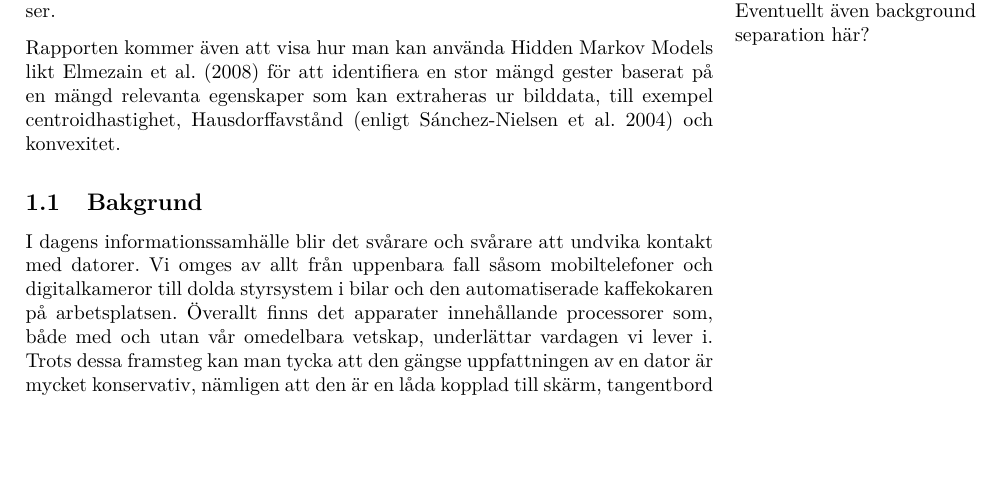
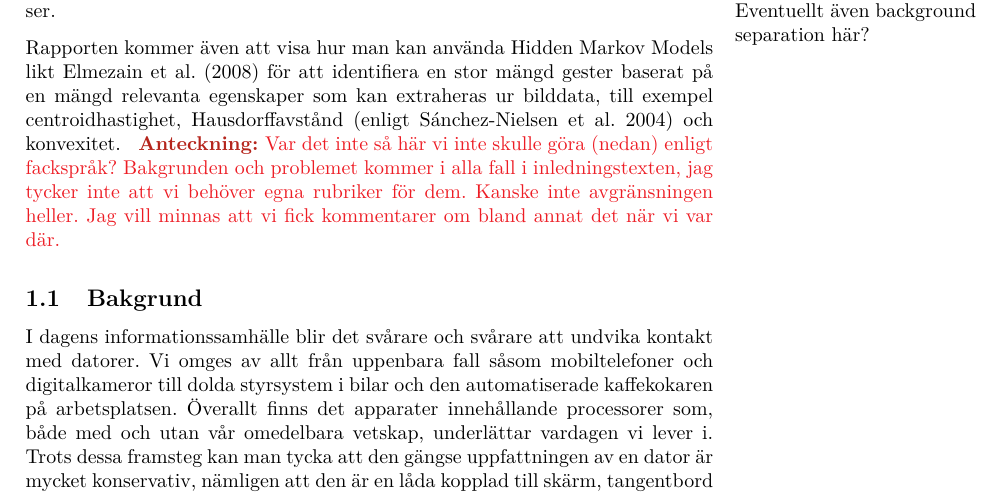
Before and after one commit to urdh/bsc-thesis, a LaTeX paper (rapport_MVEX01-11-05.tex): part of page 11 of 37, cut so that both start at the same text, the shorter picture padded with empty space. Compiled offline with pdfLaTeX; a LaTeX package or settings file that is missing is left out.

Commit message:
Kommentar om inledningen

```diff
--- a/rapport_MVEX01-11-05.tex
+++ b/rapport_MVEX01-11-05.tex
@@ -90,6 +90,12 @@
 \pagenumbering{arabic}
 \section{Inledning}
 \subfile{kapitel/inledning.tex}
+\notes{Var det inte så här vi inte skulle göra (nedan) enligt
+fackspråk? Bakgrunden och
+problemet kommer i alla fall i inledningstexten, jag tycker inte att
+vi behöver egna rubriker för dem. Kanske inte avgränsningen heller.
+Jag vill minnas att vi fick kommentarer om bland annat det när vi var
+där.}
 \subfile{kapitel/bakgrund.tex}
 \subfile{kapitel/problem.tex}
 \subfile{kapitel/avgransning.tex}
```
